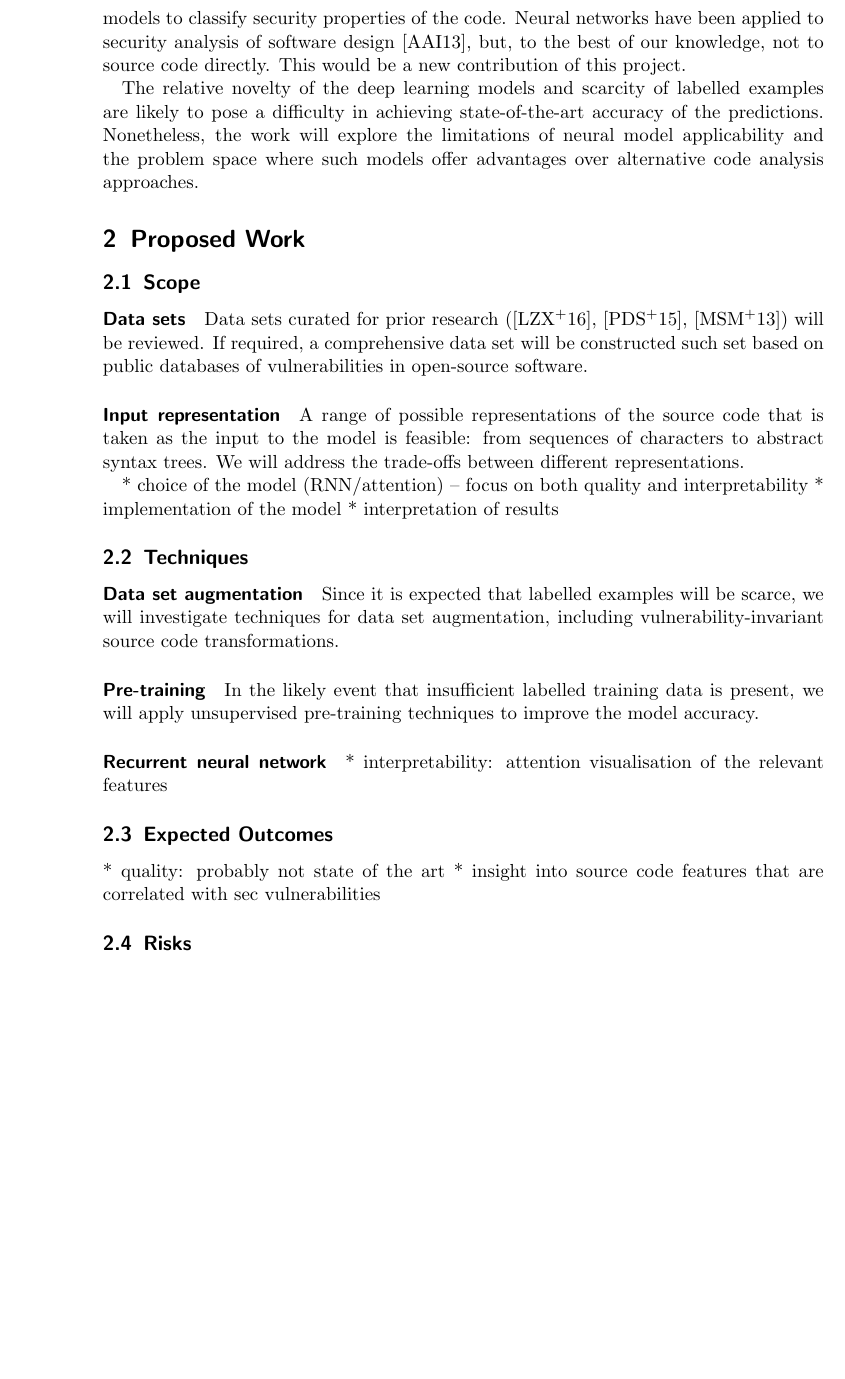
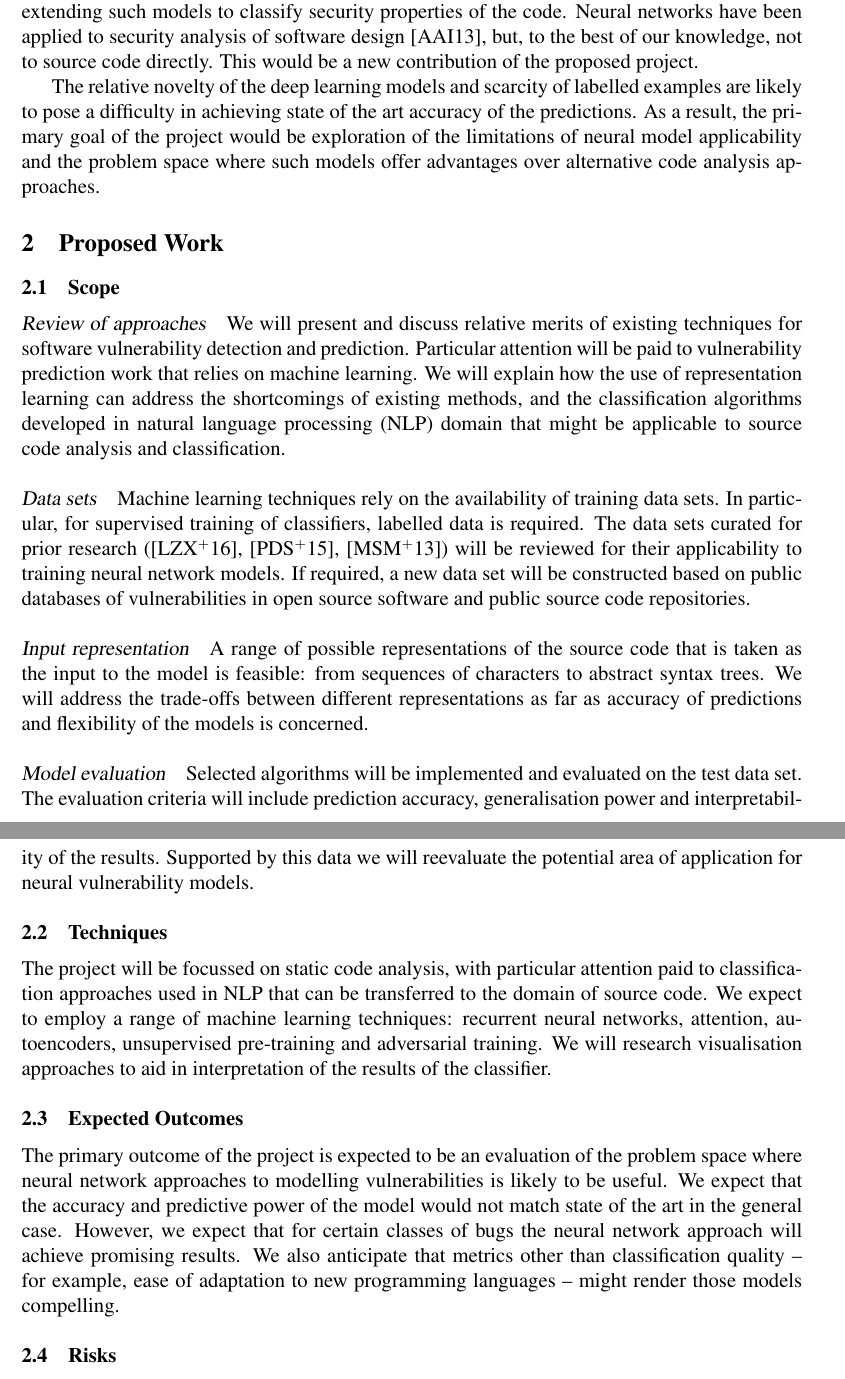
Before and after one commit to mmakowski/sep-oxford-dissertation, a LaTeX document (proposal/project-proposal.tex): part of page 2 of 4 before the commit and two parts of pages 3 and 4 of 6 after it, the two joined at a grey line, cut so that both start at the same text, the shorter picture padded with empty space. Compiled offline with pdfLaTeX.

```diff
--- a/proposal/project-proposal.tex
+++ b/proposal/project-proposal.tex
@@ -50,50 +49,69 @@
 (RNNs) have the capacity to learn syntactic properties of source code.
 This result holds promise for extending such models to classify security properties
 of the code. Neural networks have been applied to security analysis of software
-design \cite{adebiyi2013security}, but, to the best of our knowledge, not to
-source code directly. This would be a new contribution of this project.
+design~\cite{adebiyi2013security}, but, to the best of our knowledge, not to
+source code directly. This would be a new contribution of the proposed project.
 
 The relative novelty of the deep learning models and scarcity of labelled
-examples are likely to pose a difficulty in achieving state-of-the-art accuracy of
-the predictions. Nonetheless, the work will explore the limitations of
-neural model applicability and the problem space where such models offer advantages
-over alternative code analysis approaches.
+examples are likely to pose a difficulty in achieving state of the art accuracy of
+the predictions. As a result, the primary goal of the project would be exploration
+of the limitations of neural model applicability and the problem space where
+such models offer advantages over alternative code analysis approaches.
 
 \section{Proposed Work}
 
 \subsection{Scope}
 
-\paragraph{Data sets} Data sets curated for prior research (\cite{li2016vulpecker},
-\cite{perl2015vccfinder}, \cite{meneely2013patch})
-will be reviewed. If required, a comprehensive data set will be constructed
-such set based on public databases of vulnerabilities in open-source software.
+\paragraph{Review of approaches} We will present and discuss relative merits
+of existing techniques for software vulnerability detection and prediction.
+Particular attention will be paid to vulnerability
+prediction work that relies on machine learning. We will explain how
+the use of representation learning can address the shortcomings of existing
+methods, and the classification algorithms developed in natural language
+processing (NLP) domain that might be applicable to source code analysis and
+classification.
+
+\paragraph{Data sets} Machine learning techniques rely on the availability of
+training data sets. In particular, for supervised training of classifiers,
+labelled data is required. The data sets curated for prior research
+(\cite{li2016vulpecker}, \cite{perl2015vccfinder}, \cite{meneely2013patch})
+will be reviewed for their applicability to training neural network models.
+If required, a new data set will be constructed based on public databases of
+vulnerabilities in open source software and public source code repositories.
 
 \paragraph{Input representation} A range of possible representations of the source
 code that is taken as the input to the model is feasible: from sequences of
 characters to abstract syntax trees. We will address the trade-offs between different
-representations.
+representations as far as accuracy of predictions and flexibility of the models
+is concerned.
 
-* choice of the model (RNN/attention) -- focus on both quality and interpretability
-* implementation of the model
-* interpretation of results
+\paragraph{Model evaluation} Selected algorithms will be implemented and
+evaluated on the test data set. The evaluation criteria will include
+prediction accuracy, generalisation power and interpretability of the
+results. Supported by this data we will reevaluate the potential area
+of application for neural vulnerability models.
 
 \subsection{Techniques}
 
-\paragraph{Data set augmentation} Since it is expected that labelled examples will
-be scarce, we will investigate techniques for data set augmentation, including
-vulnerability-invariant source code transformations.
-
-\paragraph{Pre-training} In the likely event that insufficient labelled training data is
-present, we will apply unsupervised pre-training techniques to improve the model accuracy.
-
-\paragraph{Recurrent neural network}
-
-* interpretability: attention visualisation of the relevant features
+The project will be focussed on static code analysis, with
+particular attention paid to classification approaches used
+in NLP that can be transferred to the domain of source code. We expect
+to employ a range of machine learning techniques: recurrent neural
+networks, attention, autoencoders, unsupervised pre-training and
+adversarial training. We will research visualisation approaches to
+aid in interpretation of the results of the classifier.
 
 \subsection{Expected Outcomes}
 
-* quality: probably not state of the art
-* insight into source code features that are correlated with sec vulnerabilities
+The primary outcome of the project is expected to be an evaluation
+of the problem space where neural network approaches to modelling vulnerabilities
+is likely to be useful. We expect that the accuracy and predictive power
+of the model would not match state of the art in the general case. However,
+we expect that for certain classes of bugs the neural network approach
+will achieve promising results. We also anticipate that metrics other than
+classification quality -- for example, ease of adaptation to new programming
+languages -- might render those models compelling.
+
 
 \subsection{Risks}
 
```
Also changed, not shown: proposal/project-proposal.bib (+12 -2 lines), proposal/oxfordlogo.eps (added), proposal/oxfordlogo.pdf (added), proposal/project-proposal.tex (77 more changed lines).
